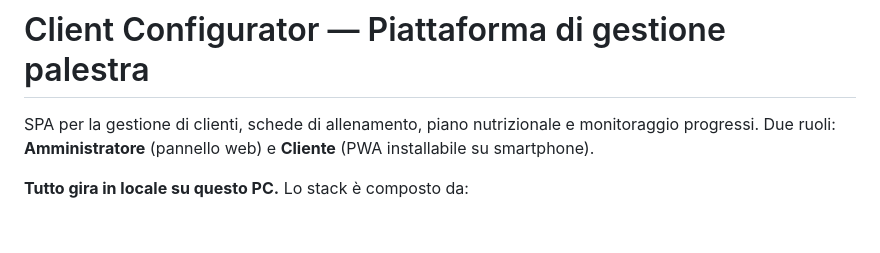
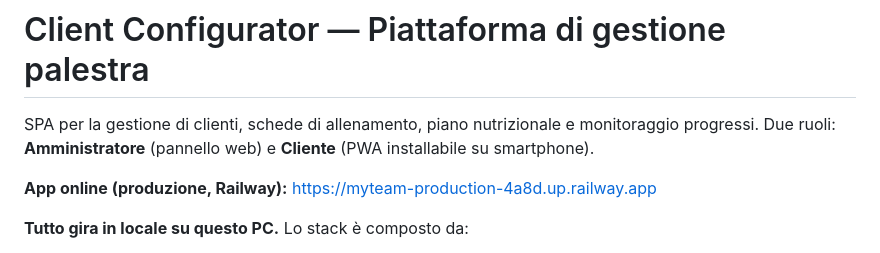
Before and after one commit to DevLucaMariani/MyTeam, a Markdown page: README.md, the part around the change. Drawn GitHub-style; blank space fills up the shorter version.

Commit message:
Documenta l'URL di produzione e forza un deploy pulito su Railway
Aggiunge il link all'app in produzione nel README. Serve anche a innescare un
nuovo deploy da main (ad581f8) su Railway dopo un deploy fallito.

Co-Authored-By: Claude Opus 4.8 <noreply@anthropic.com>

```diff
--- a/README.md
+++ b/README.md
@@ -3,6 +3,8 @@
 SPA per la gestione di clienti, schede di allenamento, piano nutrizionale e
 monitoraggio progressi. Due ruoli: **Amministratore** (pannello web) e
 **Cliente** (PWA installabile su smartphone).
+
+**App online (produzione, Railway):** https://myteam-production-4a8d.up.railway.app
 
 **Tutto gira in locale su questo PC.** Lo stack è composto da:
 
```
